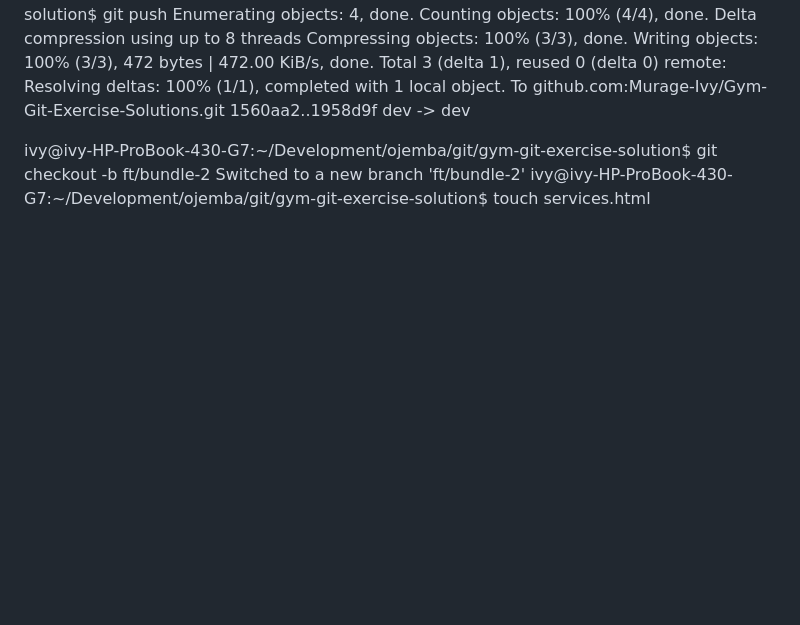
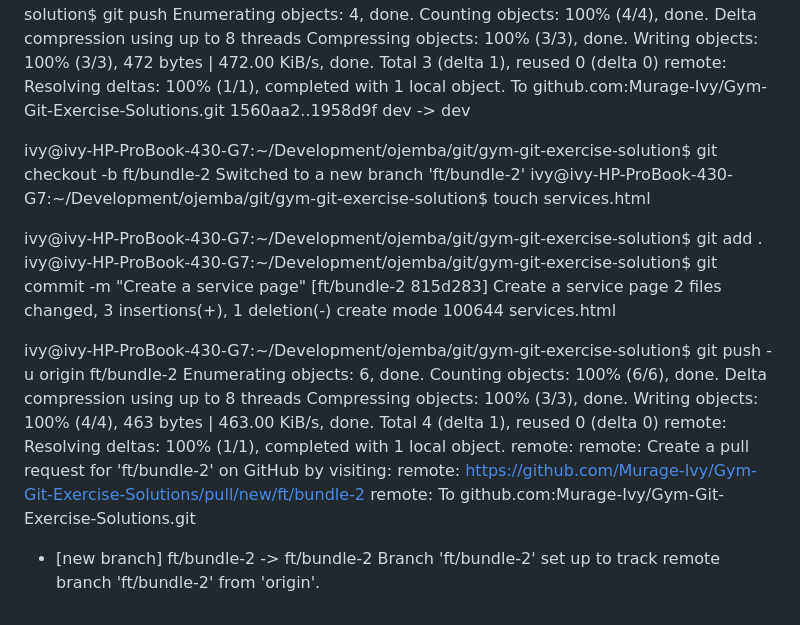
Before and after one commit to Murage-Ivy/Gym-Git-Exercise-Solutions, a Markdown page: README.md, the part around the change printed below. Rendered like a GitHub page; blank space fills up the shorter version.

Commit message:
Add new solution

```diff
--- a/README.md
+++ b/README.md
@@ -182,3 +183,28 @@ To github.com:Murage-Ivy/Gym-Git-Exercise-Solutions.git
 ivy@ivy-HP-ProBook-430-G7:~/Development/ojemba/git/gym-git-exercise-solution$ git checkout -b ft/bundle-2
 Switched to a new branch 'ft/bundle-2'
 ivy@ivy-HP-ProBook-430-G7:~/Development/ojemba/git/gym-git-exercise-solution$ touch services.html
+
+<!-- Stage the changes and commit them -->
+ivy@ivy-HP-ProBook-430-G7:~/Development/ojemba/git/gym-git-exercise-solution$ git add .
+ivy@ivy-HP-ProBook-430-G7:~/Development/ojemba/git/gym-git-exercise-solution$ git commit -m "Create a service page"
+[ft/bundle-2 815d283] Create a service page
+ 2 files changed, 3 insertions(+), 1 deletion(-)
+ create mode 100644 services.html
+
+
+<!-- Push the chnages to the github repo -->
+ ivy@ivy-HP-ProBook-430-G7:~/Development/ojemba/git/gym-git-exercise-solution$ git push -u origin ft/bundle-2
+Enumerating objects: 6, done.
+Counting objects: 100% (6/6), done.
+Delta compression using up to 8 threads
+Compressing objects: 100% (3/3), done.
+Writing objects: 100% (4/4), 463 bytes | 463.00 KiB/s, done.
+Total 4 (delta 1), reused 0 (delta 0)
+remote: Resolving deltas: 100% (1/1), completed with 1 local object.
+remote:
+remote: Create a pull request for 'ft/bundle-2' on GitHub by visiting:
+remote:      https://github.com/Murage-Ivy/Gym-Git-Exercise-Solutions/pull/new/ft/bundle-2
+remote:
+To github.com:Murage-Ivy/Gym-Git-Exercise-Solutions.git
+ * [new branch]      ft/bundle-2 -> ft/bundle-2
+Branch 'ft/bundle-2' set up to track remote branch 'ft/bundle-2' from 'origin'.
```
Also changed, not shown: other parts of README.md (+1 -0 lines).
